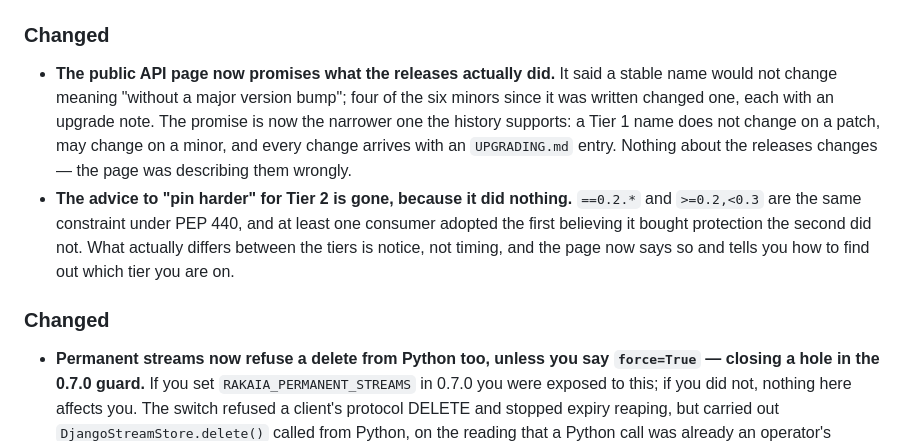
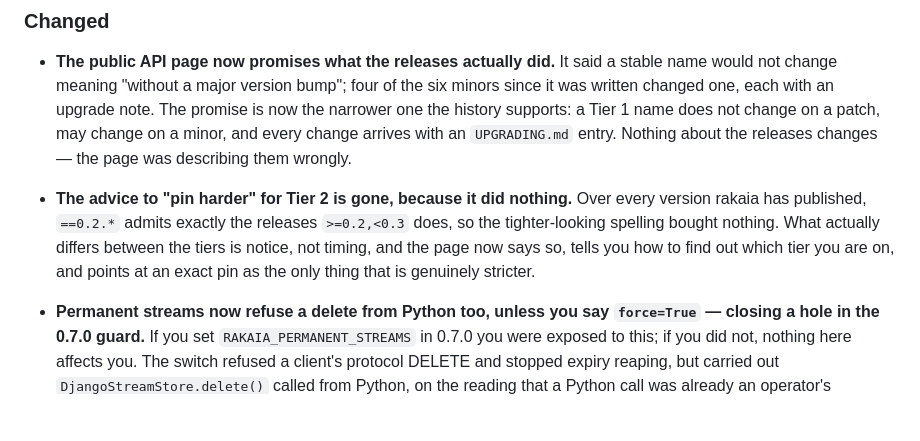
Before and after one commit to joshbrooks/rakaia, a Markdown page: CHANGELOG.md, the part around the change. GitHub-like rendering; blank space fills up the shorter version.

```diff
--- a/CHANGELOG.md
+++ b/CHANGELOG.md
@@ -19,12 +19,11 @@ runnable demo for each.
   `UPGRADING.md` entry. Nothing about the releases changes — the page was
   describing them wrongly.
 - **The advice to "pin harder" for Tier 2 is gone, because it did nothing.**
-  `==0.2.*` and `>=0.2,<0.3` are the same constraint under PEP 440, and at least
-  one consumer adopted the first believing it bought protection the second did
-  not. What actually differs between the tiers is notice, not timing, and the
-  page now says so and tells you how to find out which tier you are on.
-
-### Changed
+  Over every version rakaia has published, `==0.2.*` admits exactly the releases
+  `>=0.2,<0.3` does, so the tighter-looking spelling bought nothing. What actually
+  differs between the tiers is notice, not timing, and the page now says so,
+  tells you how to find out which tier you are on, and points at an exact pin as
+  the only thing that is genuinely stricter.
 
 - **Permanent streams now refuse a delete from Python too, unless you say
   `force=True` — closing a hole in the 0.7.0 guard.** If you set
```
Also changed, not shown: docs/public-api.md (+26 -12 lines).
